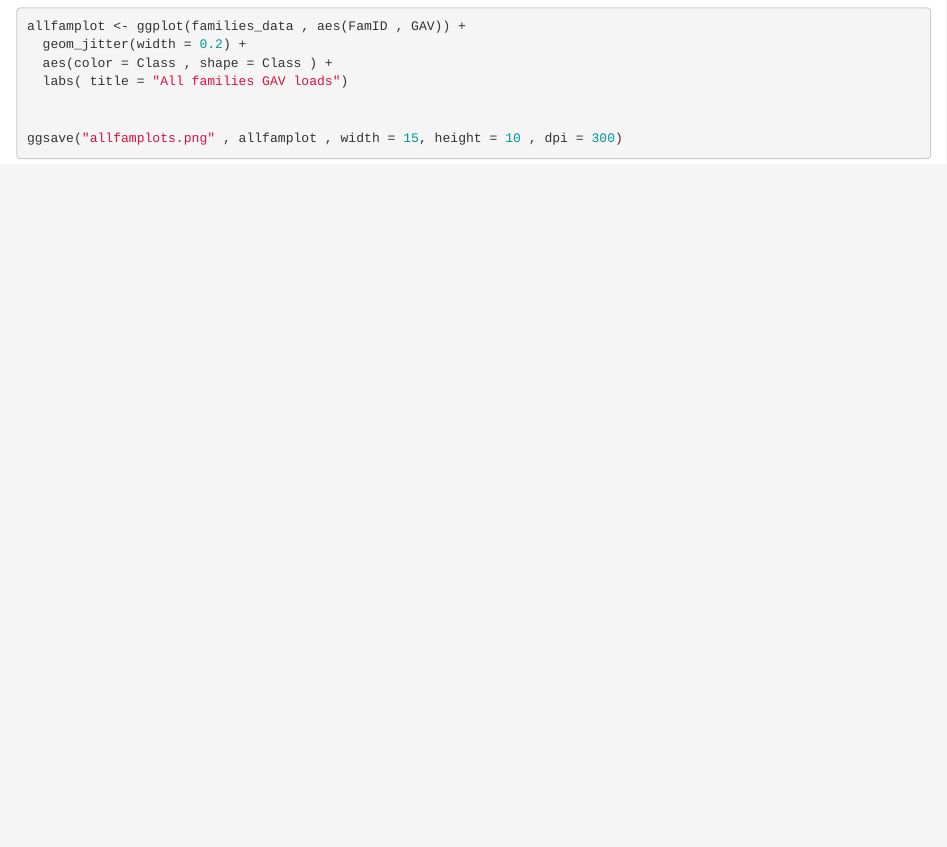
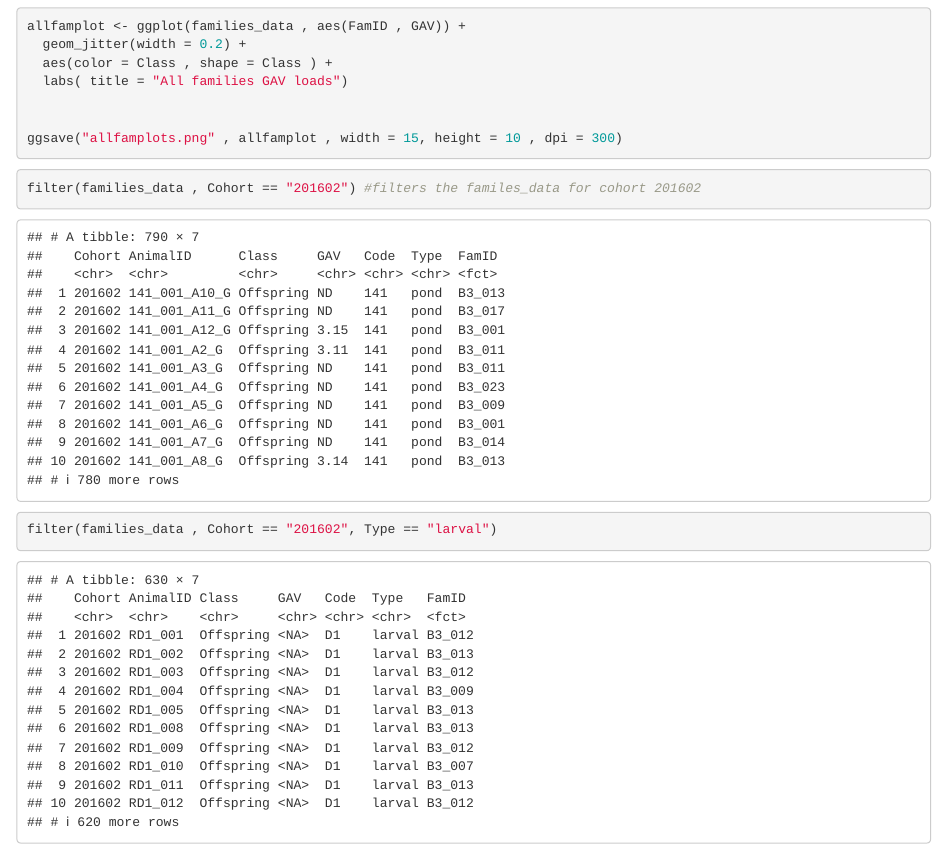
Before and after one commit to cheryltky/ViralTransmission, an R Markdown document (ggplot_VT.Rmd): the page in a window 1100 px wide, from 3270 px down. Rendered offline with R 4.5, knitr and Pandoc, with nearby package versions; code that draws random numbers runs with fixed seeds of ours.

Commit message:
revised dplyr on rmd

````diff
--- a/ggplot_VT.Rmd
+++ b/ggplot_VT.Rmd
@@ -47,3 +47,9 @@ allfamplot <- ggplot(families_data , aes(FamID , GAV)) +
 
 ggsave("allfamplots.png" , allfamplot , width = 15, height = 10 , dpi = 300)
 ```
+
+```{r}
+filter(families_data , Cohort == "201602") #filters the familes_data for cohort 201602
+filter(families_data , Cohort == "201602", Type == "larval")
+
+```
````
Also changed, not shown: Working Files/excel/Broodstock GAV Load Summary.xlsx.
